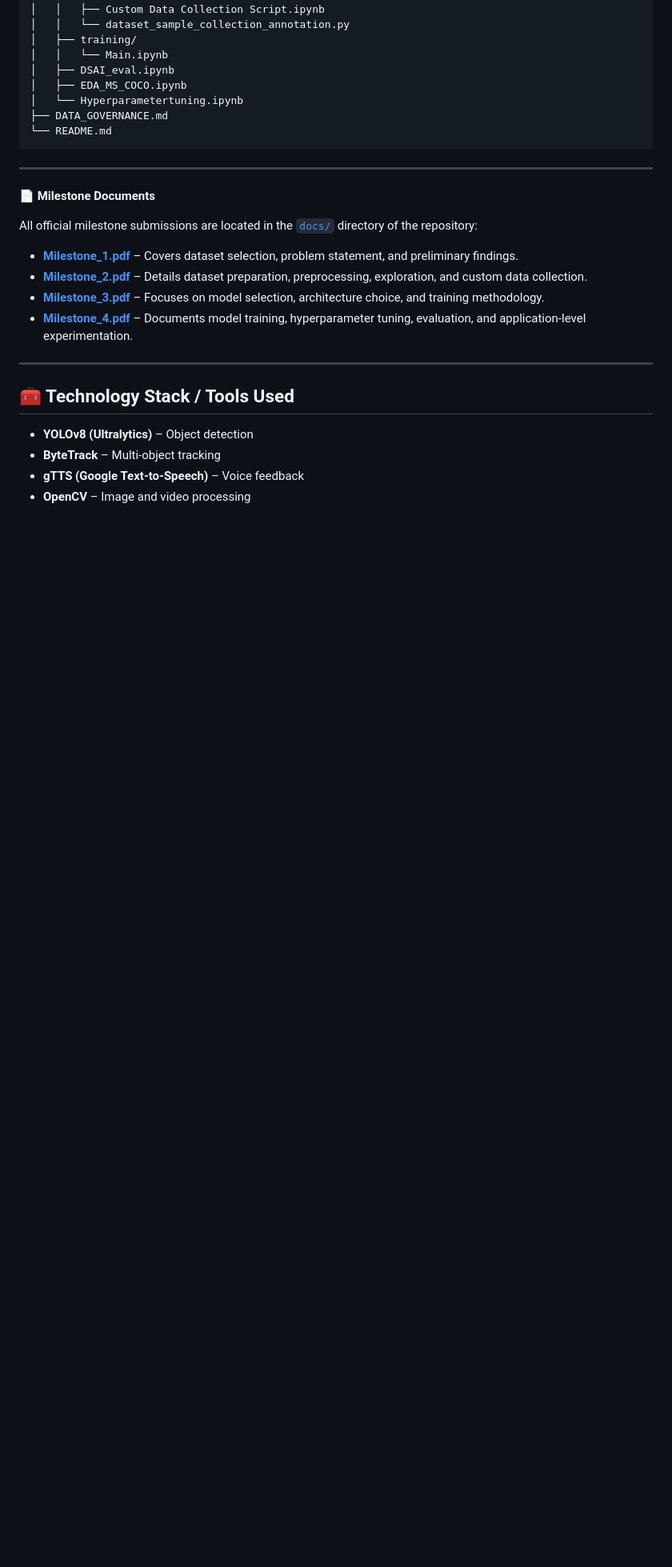
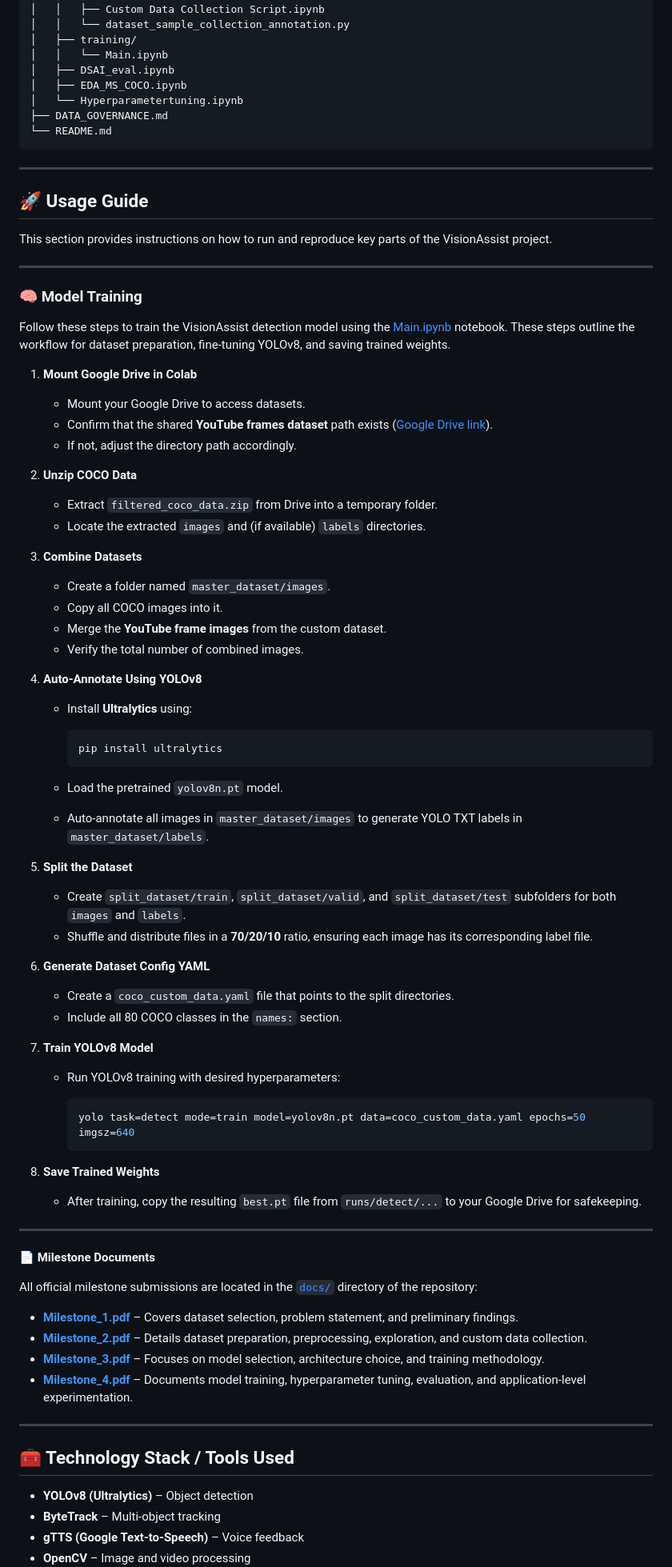
Before and after one commit to 22f2001061/Group-2-DS-and-AI-Lab-Project, a Markdown page: README.md, the part around the change. Shown at 80% size. Drawn GitHub-style; blank space fills up the shorter version.

Commit message:
Add usage guide for VisionAssist model training
Added a detailed usage guide for training the VisionAssist detection model, including steps for dataset preparation, model training, and saving weights.

````diff
--- a/README.md
+++ b/README.md
@@ -51,6 +51,70 @@ Group-2-DS-and-AI-Lab-Project/
 ```
 ---
 
+## 🚀 Usage Guide
+
+This section provides instructions on how to run and reproduce key parts of the VisionAssist project.
+
+---
+
+### 🧠 Model Training
+
+Follow these steps to train the VisionAssist detection model using the [Main.ipynb](https://github.com/22f2001061/Group-2-DS-and-AI-Lab-Project/blob/main/scripts/training/Main.ipynb) notebook.
+These steps outline the workflow for dataset preparation, fine-tuning YOLOv8, and saving trained weights.
+
+1. **Mount Google Drive in Colab**
+
+   * Mount your Google Drive to access datasets.
+   * Confirm that the shared **YouTube frames dataset** path exists ([Google Drive link](https://drive.google.com/drive/folders/1ztLWfdN3As3kEFBYy0h9rb9OPw6CVTBp?usp=drive_link)).
+   * If not, adjust the directory path accordingly.
+
+2. **Unzip COCO Data**
+
+   * Extract `filtered_coco_data.zip` from Drive into a temporary folder.
+   * Locate the extracted `images` and (if available) `labels` directories.
+
+3. **Combine Datasets**
+
+   * Create a folder named `master_dataset/images`.
+   * Copy all COCO images into it.
+   * Merge the **YouTube frame images** from the custom dataset.
+   * Verify the total number of combined images.
+
+4. **Auto-Annotate Using YOLOv8**
+
+   * Install **Ultralytics** using:
+
+     ```bash
+     pip install ultralytics
+     ```
+   * Load the pretrained `yolov8n.pt` model.
+   * Auto-annotate all images in `master_dataset/images` to generate YOLO TXT labels in `master_dataset/labels`.
+
+5. **Split the Dataset**
+
+   * Create `split_dataset/train`, `split_dataset/valid`, and `split_dataset/test` subfolders for both `images` and `labels`.
+   * Shuffle and distribute files in a **70/20/10** ratio, ensuring each image has its corresponding label file.
+
+6. **Generate Dataset Config YAML**
+
+   * Create a `coco_custom_data.yaml` file that points to the split directories.
+   * Include all 80 COCO classes in the `names:` section.
+
+7. **Train YOLOv8 Model**
+
+   * Run YOLOv8 training with desired hyperparameters:
+
+     ```bash
+     yolo task=detect mode=train model=yolov8n.pt data=coco_custom_data.yaml epochs=50 imgsz=640
+     ```
+
+8. **Save Trained Weights**
+
+   * After training, copy the resulting `best.pt` file from `runs/detect/...` to your Google Drive for safekeeping.
+
+
+
+---
 📄 **Milestone Documents**
 
 All official milestone submissions are located in the [`docs/`](./docs) directory of the repository:
````
